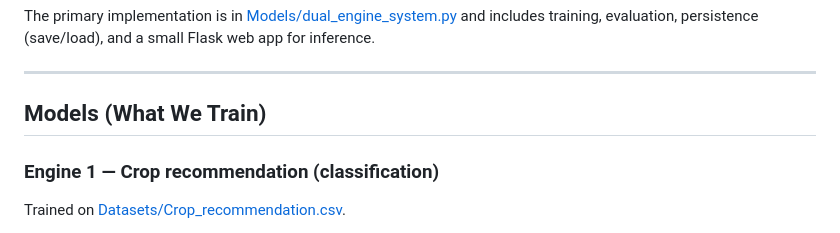
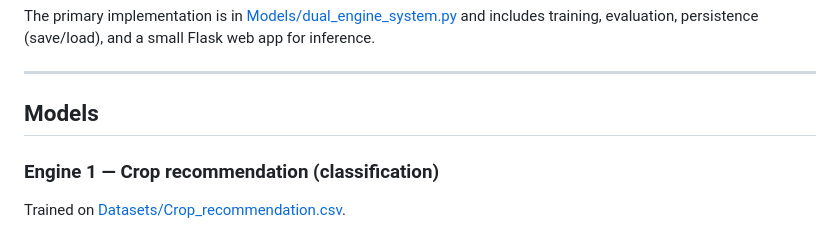
Before and after one commit to Spencer-1S/CSYP-ML, a Markdown page: README.md, the part around the change. GitHub-like rendering.

```diff
--- a/README.md
+++ b/README.md
@@ -9,7 +9,7 @@ The primary implementation is in [Models/dual_engine_system.py](Models/dual_engi
 
 ---
 
-## Models (What We Train)
+## Models
 
 ### Engine 1 — Crop recommendation (classification)
 
```
